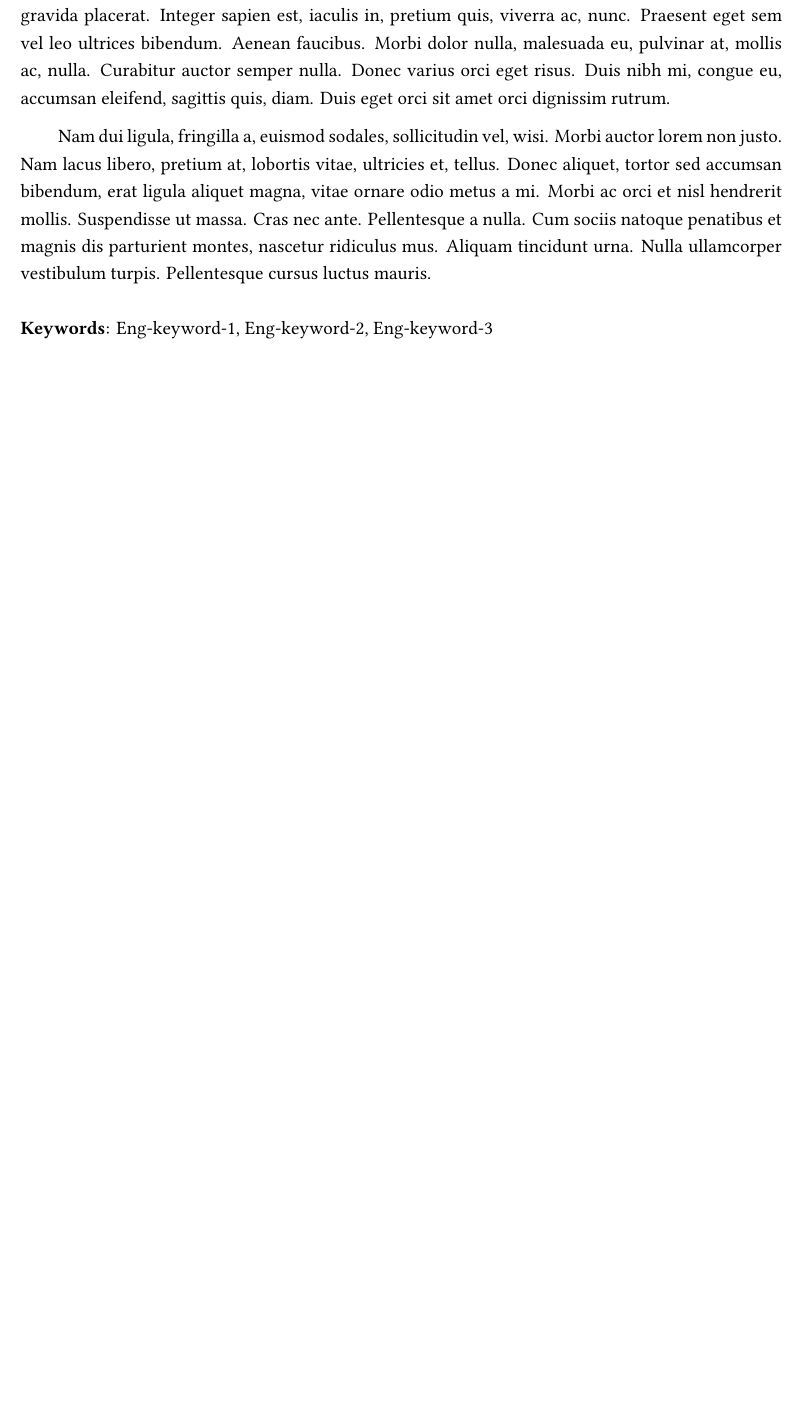
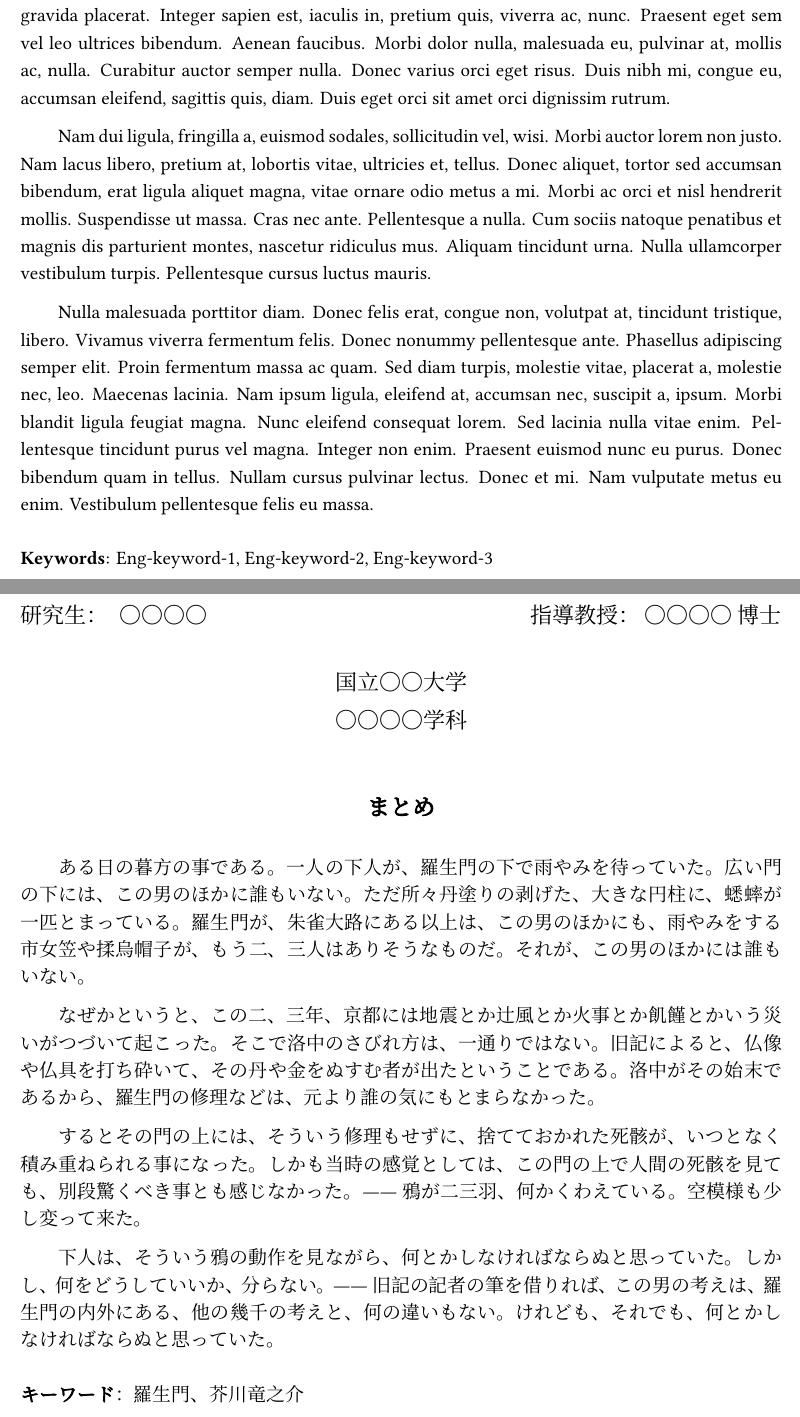
Before and after one commit to yctai1994/thesis-template, a LaTeX thesis (main.tex, which reads abstract-cjk.tex, abstract-eng.tex, configuration.tex): part of page 3 of 24 before the commit and two parts of pages 3 and 4 of 25 after it, the two joined at a grey line, cut so that both start at the same text, the shorter picture padded with empty space. Compiled offline with XeLaTeX; a missing font is replaced by an installed copy or a similar font.

Commit message:
abstract-cjk environment

```diff
--- /dev/null
+++ b/abstract-cjk.tex
@@ -0,0 +1,12 @@
+\begin{cjkAbstract}
+    ある日の暮方の事である。一人の下人が、羅生門の下で雨やみを待っていた。
+    広い門の下には、この男のほかに誰もいない。ただ所々丹塗りの剥げた、大きな円柱に、蟋蟀が一匹とまっている。羅生門が、朱雀大路にある以上は、この男のほかにも、雨やみをする市女笠や揉烏帽子が、もう二、三人はありそうなものだ。それが、この男のほかには誰もいない。
+
+    なぜかというと、この二、三年、京都には地震とか辻風とか火事とか飢饉とかいう災いがつづいて起こった。そこで洛中のさびれ方は、一通りではない。旧記によると、仏像や仏具を打ち砕いて、その丹や金をぬすむ者が出たということである。洛中がその始末であるから、羅生門の修理などは、元より誰の気にもとまらなかった。
+
+    するとその門の上には、そういう修理もせずに、捨てておかれた死骸が、いつとなく積み重ねられる事になった。しかも当時の感覚としては、この門の上で人間の死骸を見ても、別段驚くべき事とも感じなかった。――鴉が二三羽、何かくわえている。空模様も少し変って来た。
+
+    下人は、そういう鴉の動作を見ながら、何とかしなければならぬと思っていた。
+    しかし、何をどうしていいか、分らない。――旧記の記者の筆を借りれば、この男の考えは、羅生門の内外にある、他の幾千の考えと、何の違いもない。けれども、それでも、何とかしなければならぬと思っていた。
+    \cjkAbstractKeywords
+\end{cjkAbstract}
--- a/abstract-eng.tex
+++ b/abstract-eng.tex
@@ -1,4 +1,4 @@
 \begin{engAbstract}
-    \lipsum[1-2]
+    \lipsum[1-3]
     \engAbstractKeywords
 \end{engAbstract}
--- a/configuration.tex
+++ b/configuration.tex
@@ -1,4 +1,4 @@
-\cjkFont{游教科書体 横用}
+\cjkFont{游教科書体}
 
 \cjkTitle{〇〇〇〇〇〇〇〇研究}
 \engTitle{Study of XXXXXX XXXXXX XXXXXX XXXXXX XXXXXX XXXXXX XXXXXX}
@@ -26,7 +26,12 @@
 \engDegreeYear{2025}
 \engDegreeMonth{July}
 
-\engKeywords{%
+\cjkKeywords{
+    羅生門、
+    芥川竜之介
+}
+
+\engKeywords{
     Eng-keyword-1,
     Eng-keyword-2,
     Eng-keyword-3
--- a/thesis.cls
+++ b/thesis.cls
@@ -34,6 +34,7 @@
 \newcommand{\engField}[1]{\def\@engField{#1}}
 \newcommand{\engLocation}[1]{\def\@engLocation{#1}}
 
+\newcommand{\cjkKeywords}[1]{\def\@cjkKeywords{#1}}
 \newcommand{\engKeywords}[1]{\def\@engKeywords{#1}}
 
 % = = = = = = = = = = = = = = = = = = = = = = = = = = = = = = = = = = = = = = = = = = = = = = = = = = = = = = = = = = = = = = = = = = = = = = = = = =
@@ -259,6 +260,49 @@
     \end{center}
 }
 
+\newenvironment{cjkAbstract}{
+    \cleardoublepage
+    \renewcommand{\baselinestretch}{1.2}\selectfont
+
+    \begin{center}
+        \begin{doublespacing}
+            \fontsize{18}{18}{\selectfont \Large \bf \@cjkTitle} \\
+        \end{doublespacing}
+    \end{center}
+
+    \begin{center}
+        \renewcommand{\arraystretch}{1.5}
+        \fontsize{14}{14}{\selectfont
+            \begin{tabularx}{\textwidth}{@{}p{2.2cm}@{}Xl@{}}
+                {研究生：}&\@cjkStudentName\hfill{指導教授：}&\@cjkAdvisorName\ 博士
+            \end{tabularx}
+        }
+    \end{center}
+
+    \begin{center}
+        \renewcommand{\arraystretch}{1}
+        \begin{doublespacing}
+            \fontsize{14}{14}{\selectfont \@cjkUniversityName} \\
+            \fontsize{14}{14}{\selectfont \@cjkInstituteName} \\
+        \end{doublespacing}
+    \end{center}
+
+    \phantomsection
+    \addcontentsline{toc}{chapter}{\textbf{まとめ}}
+
+    \begin{center}
+        \large\bf まとめ
+    \end{center}
+    \par
+} {
+}
+
+\def\cjkAbstractKeywords{
+    \begin{flushleft}
+        {\textbf{キーワード}：\@cjkKeywords}
+    \end{flushleft}
+}
+
 \newenvironment{engAbstract}{
     \cleardoublepage
     \renewcommand{\baselinestretch}{1.2}\selectfont
```
Also changed, not shown: main.tex (+1 -0 lines), thesis.cls (2 more changed lines).
